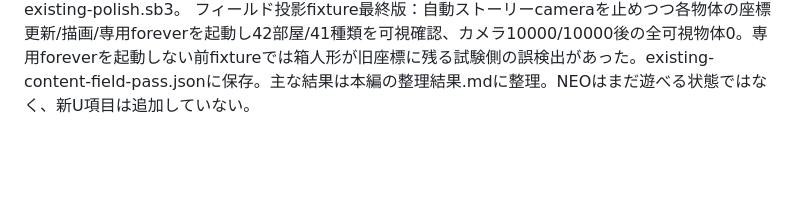
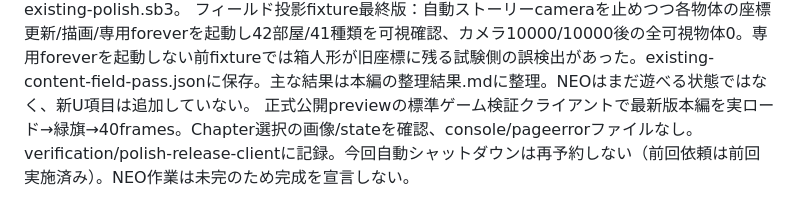
Before and after one commit to fuugafuu/pclocaltool, a Markdown page: スクラッチデルタルーン/progress.md, the part around the change. Drawn GitHub-style; blank space fills up the shorter version.

Commit message:
Record final preview smoke verification

```diff
--- a/スクラッチデルタルーン/progress.md
+++ b/スクラッチデルタルーン/progress.md
@@ -246,3 +246,4 @@ review-pass-runtime：9検証すべてexit0（会話顔/開幕帰還、装備能
 NEO準備：tools/export_ch2_rooms.csxでclean backupをread only export。tools/prepare_spamton_neo.pyはroom186/8parts/371calls/33nativeJAページをverification/spamton-neoへ抽出。通常/shortenedのbranchを平坦化しない。現在playable=falseでU未接続。本体/導入/黄色射撃/専用攻撃/ワイヤー結末の実装が残る。原作インストールとdataは保存変更していない。次の作業はNEO専用actorとscene compiler、共通battleへtype50を接続、黄色soul/弾破壊、ACT/SNAP/結末、Uで元Chapter1状態の退避復帰。NEOを完成と扱わない。
 11/4 正式反映：existing-polish-candidate 50,345,201bytes/SHA781bd5ac9b21ee51ceebdaad6fe9df6a9860142ed93257276878007ba7979e8dを本編/main-story-candidate/Desktop本編へ反映。521targets/92,766blocks/errors0。エンジン14,411,403bytes/SHAf6206ee398ea780ec94123ff3dfc959f9223ef484d8bf691eb4d669efdd12fb2、制作用10,265,805bytes/code4,947,591bytes、各構造errors0。制作版の5MB制限を守るため戦闘専用には存在しない店内休止guardを抽出時に定数畳込。新エンジンで再度、実Rude→Susie idle4姿/アニメflag0/被害flag0/pageerror0 pass。25MB版23,635,770bytes/長音声40kbps、画像/短SE/code保持。デスクトップ10コピーのSHA一致、旧all_battles別名も最新版。元本編main-before-existing-polish.sb3。
 フィールド投影fixture最終版：自動ストーリーcameraを止めつつ各物体の座標更新/描画/専用foreverを起動し42部屋/41種類を可視確認、カメラ10000/10000後の全可視物体0。専用foreverを起動しない前fixtureでは箱人形が旧座標に残る試験側の誤検出があった。existing-content-field-pass.jsonに保存。主な結果は本編の整理結果.mdに整理。NEOはまだ遊べる状態ではなく、新U項目は追加していない。
+正式公開previewの標準ゲーム検証クライアントで最新版本編を実ロード→緑旗→40frames。Chapter選択の画像/stateを確認、console/pageerrorファイルなし。verification/polish-release-clientに記録。今回自動シャットダウンは再予約しない（前回依頼は前回実施済み）。NEO作業は未完のため完成を宣言しない。
```
